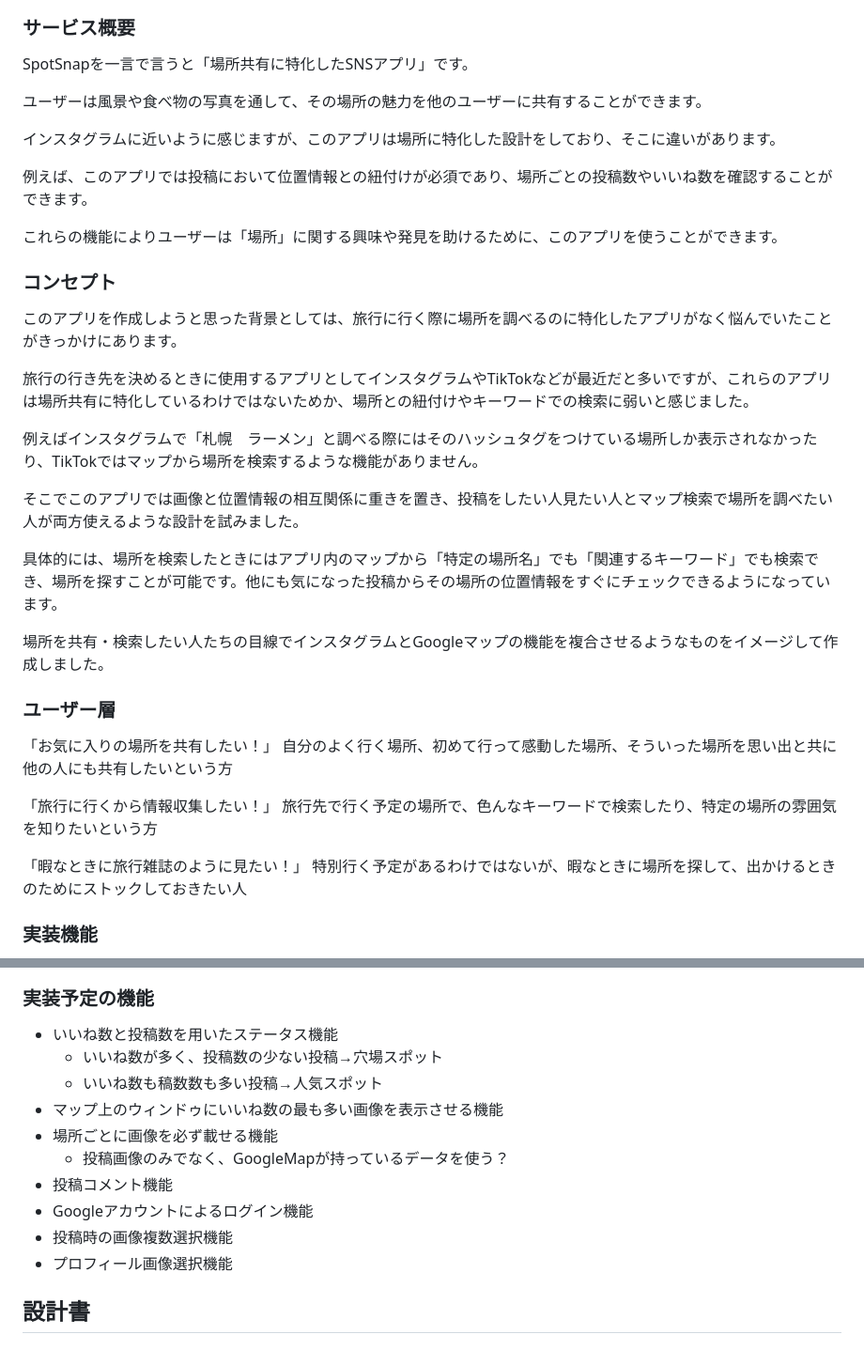
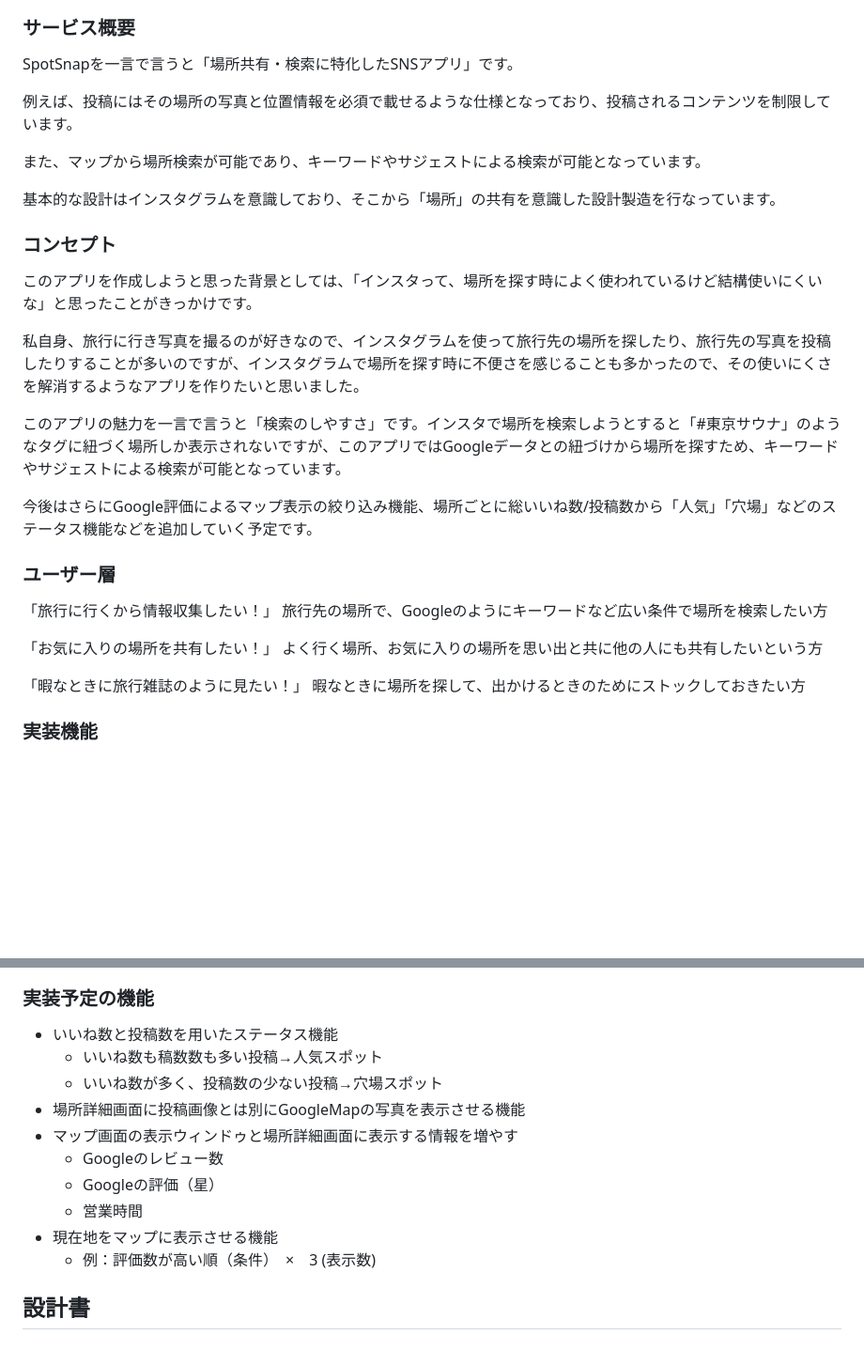
Before and after one commit to SatoKosuke1006/SpotSnap, a Markdown page: README.md, 2 parts joined by grey strips. Shown: that part at 94% size. Drawn GitHub-style; blank space fills up the shorter version.

Commit message:
README 変更

```diff
--- a/README.md
+++ b/README.md
@@ -25,38 +25,32 @@ https://spotsnap-app.com
 - パスワード：password!
 
 ### サービス概要
-SpotSnapを一言で言うと「場所共有に特化したSNSアプリ」です。
+SpotSnapを一言で言うと「場所共有・検索に特化したSNSアプリ」です。
 
-ユーザーは風景や食べ物の写真を通して、その場所の魅力を他のユーザーに共有することができます。
+例えば、投稿にはその場所の写真と位置情報を必須で載せるような仕様となっており、投稿されるコンテンツを制限しています。
 
-インスタグラムに近いように感じますが、このアプリは場所に特化した設計をしており、そこに違いがあります。
+また、マップから場所検索が可能であり、キーワードやサジェストによる検索が可能となっています。
 
-例えば、このアプリでは投稿において位置情報との紐付けが必須であり、場所ごとの投稿数やいいね数を確認することができます。
-
-これらの機能によりユーザーは「場所」に関する興味や発見を助けるために、このアプリを使うことができます。
+基本的な設計はインスタグラムを意識しており、そこから「場所」の共有を意識した設計製造を行なっています。
 
 ### コンセプト
-このアプリを作成しようと思った背景としては、旅行に行く際に場所を調べるのに特化したアプリがなく悩んでいたことがきっかけにあります。
+このアプリを作成しようと思った背景としては、「インスタって、場所を探す時によく使われているけど結構使いにくいな」と思ったことがきっかけです。
 
-旅行の行き先を決めるときに使用するアプリとしてインスタグラムやTikTokなどが最近だと多いですが、これらのアプリは場所共有に特化しているわけではないためか、場所との紐付けやキーワードでの検索に弱いと感じました。
+私自身、旅行に行き写真を撮るのが好きなので、インスタグラムを使って旅行先の場所を探したり、旅行先の写真を投稿したりすることが多いのですが、インスタグラムで場所を探す時に不便さを感じることも多かったので、その使いにくさを解消するようなアプリを作りたいと思いました。
 
-例えばインスタグラムで「札幌　ラーメン」と調べる際にはそのハッシュタグをつけている場所しか表示されなかったり、TikTokではマップから場所を検索するような機能がありません。
+このアプリの魅力を一言で言うと「検索のしやすさ」です。インスタで場所を検索しようとすると「#東京サウナ」のようなタグに紐づく場所しか表示されないですが、このアプリではGoogleデータとの紐づけから場所を探すため、キーワードやサジェストによる検索が可能となっています。
 
-そこでこのアプリでは画像と位置情報の相互関係に重きを置き、投稿をしたい人見たい人とマップ検索で場所を調べたい人が両方使えるような設計を試みました。
-
-具体的には、場所を検索したときにはアプリ内のマップから「特定の場所名」でも「関連するキーワード」でも検索でき、場所を探すことが可能です。他にも気になった投稿からその場所の位置情報をすぐにチェックできるようになっています。
-
-場所を共有・検索したい人たちの目線でインスタグラムとGoogleマップの機能を複合させるようなものをイメージして作成しました。
+今後はさらにGoogle評価によるマップ表示の絞り込み機能、場所ごとに総いいね数/投稿数から「人気」「穴場」などのステータス機能などを追加していく予定です。
 
 ### ユーザー層
+「旅行に行くから情報収集したい！」
+旅行先の場所で、Googleのようにキーワードなど広い条件で場所を検索したい方
+
 「お気に入りの場所を共有したい！」
-自分のよく行く場所、初めて行って感動した場所、そういった場所を思い出と共に他の人にも共有したいという方
-
-「旅行に行くから情報収集したい！」
-旅行先で行く予定の場所で、色んなキーワードで検索したり、特定の場所の雰囲気を知りたいという方
+よく行く場所、お気に入りの場所を思い出と共に他の人にも共有したいという方
 
 「暇なときに旅行雑誌のように見たい！」
-特別行く予定があるわけではないが、暇なときに場所を探して、出かけるときのためにストックしておきたい人
+暇なときに場所を探して、出かけるときのためにストックしておきたい方
 
 ### 実装機能
 - アカウント登録機能
@@ -84,15 +78,15 @@ SpotSnapを一言で言うと「場所共有に特化したSNSアプリ」です
 
  ### 実装予定の機能
 - いいね数と投稿数を用いたステータス機能
+  - いいね数も稿数数も多い投稿→人気スポット
   - いいね数が多く、投稿数の少ない投稿→穴場スポット
-  - いいね数も稿数数も多い投稿→人気スポット
-- マップ上のウィンドゥにいいね数の最も多い画像を表示させる機能
-- 場所ごとに画像を必ず載せる機能
-  - 投稿画像のみでなく、GoogleMapが持っているデータを使う？
-- 投稿コメント機能
-- Googleアカウントによるログイン機能
-- 投稿時の画像複数選択機能
-- プロフィール画像選択機能
+- 場所詳細画面に投稿画像とは別にGoogleMapの写真を表示させる機能
+- マップ画面の表示ウィンドゥと場所詳細画面に表示する情報を増やす
+  - Googleのレビュー数
+  - Googleの評価（星）
+  - 営業時間
+- 現在地をマップに表示させる機能
+  - 例：評価数が高い順（条件）　×　3 (表示数)
 
 ## 設計書
 ### ER図
```
